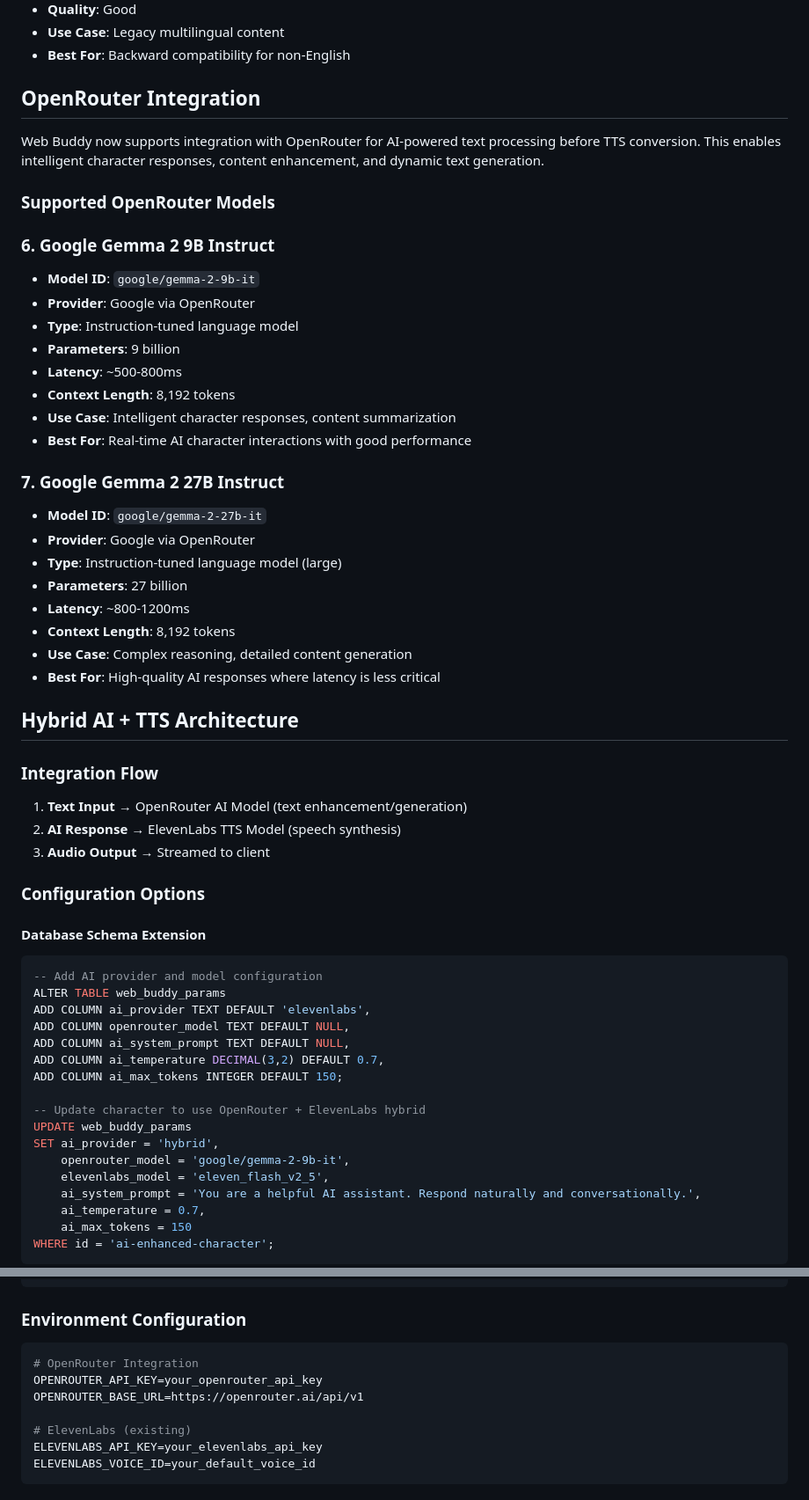
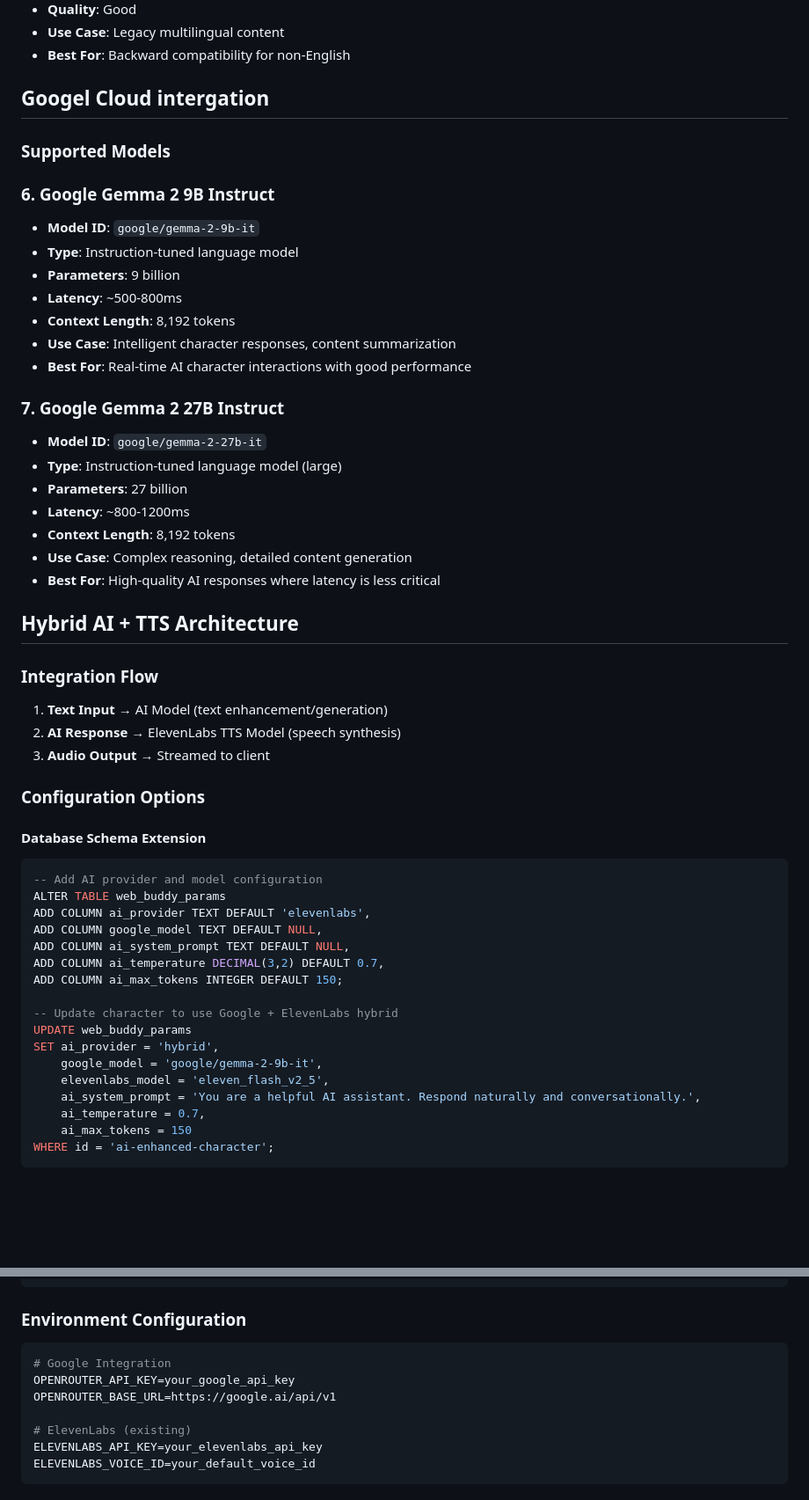
Before and after one commit to ngelik/tts-web-buddy-tech-demo, a Markdown page: README.md, 2 parts joined by grey strips. Shown: that part at 88% size. Drawn GitHub-style; blank space fills up the shorter version.

````diff
--- a/README.md
+++ b/README.md
@@ -266,15 +266,12 @@ graph LR
 - **Use Case**: Legacy multilingual content
 - **Best For**: Backward compatibility for non-English
 
-## OpenRouter Integration
+## Googel Cloud intergation
 
-Web Buddy now supports integration with OpenRouter for AI-powered text processing before TTS conversion. This enables intelligent character responses, content enhancement, and dynamic text generation.
-
-### Supported OpenRouter Models
+### Supported Models
 
 ### 6. **Google Gemma 2 9B Instruct**
 - **Model ID**: `google/gemma-2-9b-it`
-- **Provider**: Google via OpenRouter
 - **Type**: Instruction-tuned language model
 - **Parameters**: 9 billion
 - **Latency**: ~500-800ms
@@ -284,7 +281,6 @@ Web Buddy now supports integration with OpenRouter for AI-powered text processin
 
 ### 7. **Google Gemma 2 27B Instruct**
 - **Model ID**: `google/gemma-2-27b-it`
-- **Provider**: Google via OpenRouter
 - **Type**: Instruction-tuned language model (large)
 - **Parameters**: 27 billion
 - **Latency**: ~800-1200ms
@@ -295,7 +291,7 @@ Web Buddy now supports integration with OpenRouter for AI-powered text processin
 ## Hybrid AI + TTS Architecture
 
 ### Integration Flow
-1. **Text Input** → OpenRouter AI Model (text enhancement/generation)
+1. **Text Input** → AI Model (text enhancement/generation)
 2. **AI Response** → ElevenLabs TTS Model (speech synthesis)
 3. **Audio Output** → Streamed to client
 
@@ -306,15 +302,15 @@ Web Buddy now supports integration with OpenRouter for AI-powered text processin
 -- Add AI provider and model configuration
 ALTER TABLE web_buddy_params
 ADD COLUMN ai_provider TEXT DEFAULT 'elevenlabs',
-ADD COLUMN openrouter_model TEXT DEFAULT NULL,
+ADD COLUMN google_model TEXT DEFAULT NULL,
 ADD COLUMN ai_system_prompt TEXT DEFAULT NULL,
 ADD COLUMN ai_temperature DECIMAL(3,2) DEFAULT 0.7,
 ADD COLUMN ai_max_tokens INTEGER DEFAULT 150;
 
--- Update character to use OpenRouter + ElevenLabs hybrid
+-- Update character to use Google + ElevenLabs hybrid
 UPDATE web_buddy_params
 SET ai_provider = 'hybrid',
-    openrouter_model = 'google/gemma-2-9b-it',
+    google_model = 'google/gemma-2-9b-it',
     elevenlabs_model = 'eleven_flash_v2_5',
     ai_system_prompt = 'You are a helpful AI assistant. Respond naturally and conversationally.',
     ai_temperature = 0.7,
@@ -524,9 +520,9 @@ const elevenLabsRequest: ElevenLabsRequest = {
 
 ### Environment Configuration
 ```bash
-# OpenRouter Integration
-OPENROUTER_API_KEY=your_openrouter_api_key
-OPENROUTER_BASE_URL=https://openrouter.ai/api/v1
+# Google Integration
+OPENROUTER_API_KEY=your_google_api_key
+OPENROUTER_BASE_URL=https://google.ai/api/v1
 
 # ElevenLabs (existing)
 ELEVENLABS_API_KEY=your_elevenlabs_api_key
````
Also changed, not shown: other parts of README.md (+18 -18 lines).
